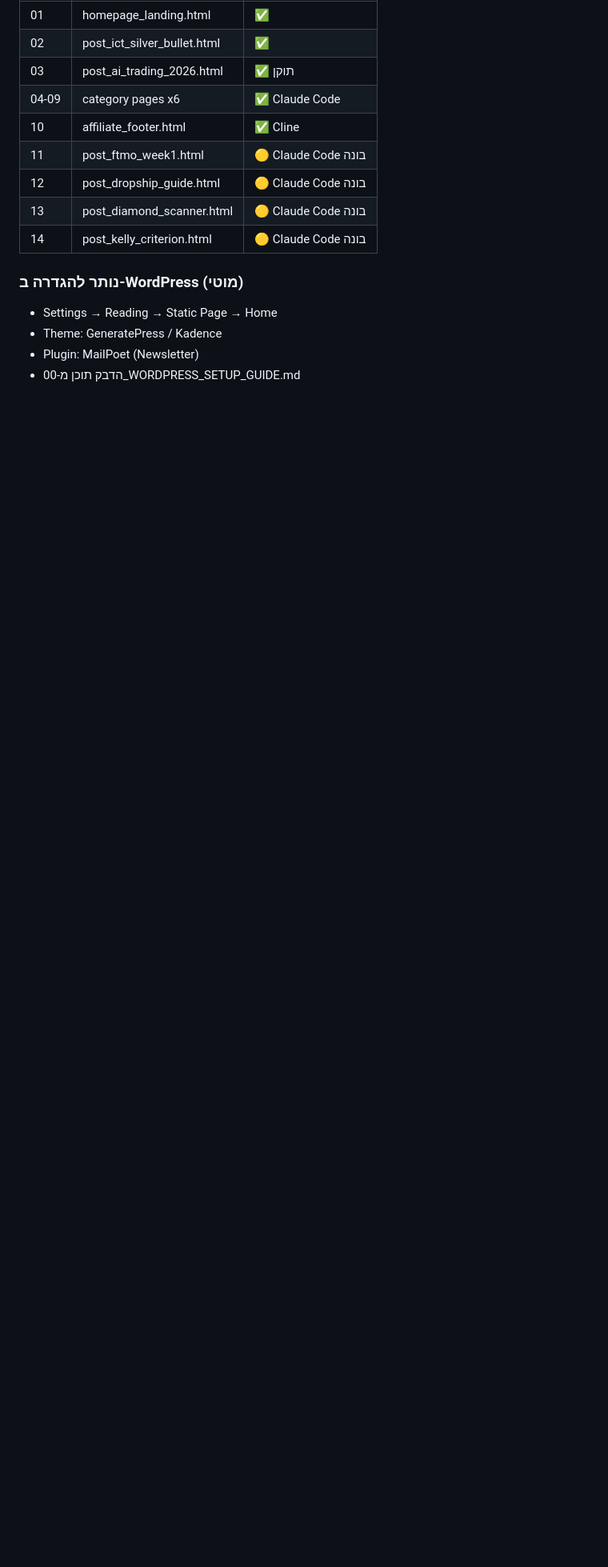
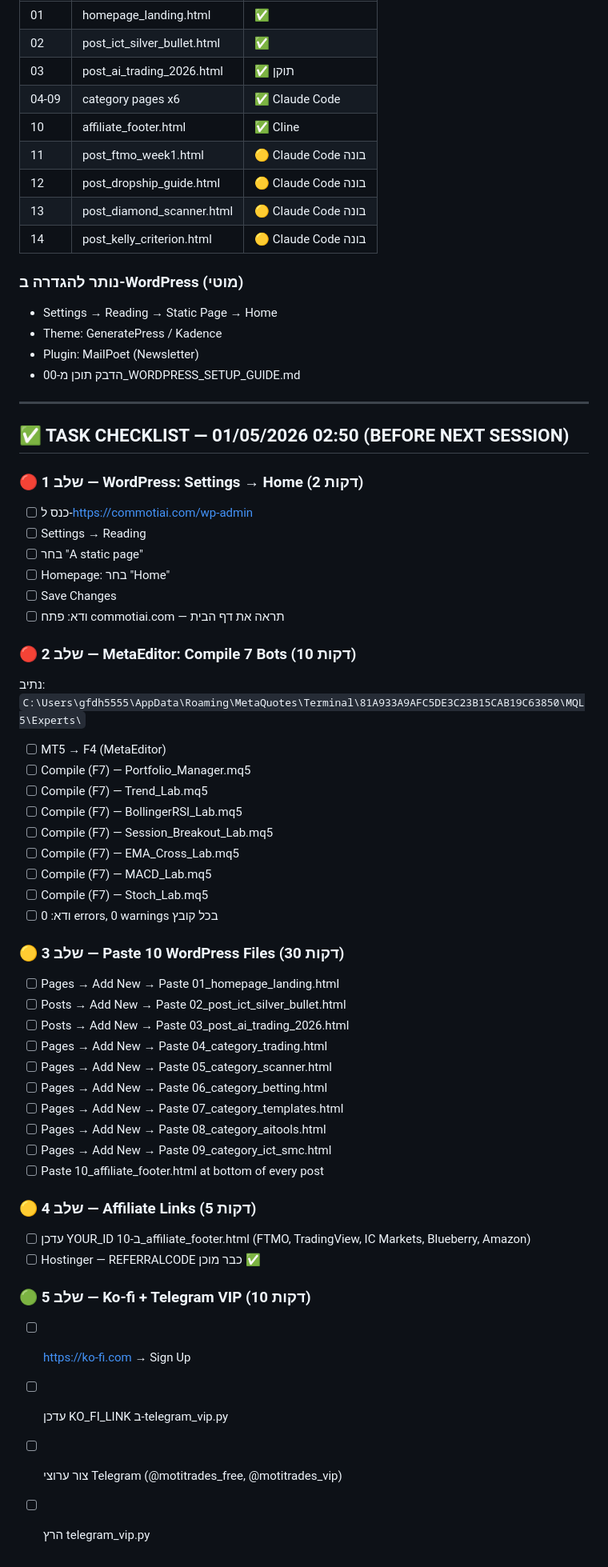
Before and after one commit to botbikamordehai2-sketch/ai-commerce, a Markdown page: MASTER_CONTEXT.md, the part around the change. Shown at 80% size. Rendered like a GitHub page; blank space fills up the shorter version.

Commit message:
01/05/2026 02:50 — Task checklist: WordPress Home + 7 MT5 bots compile + 10 content paste + affiliate + Ko-fi

```diff
--- a/MASTER_CONTEXT.md
+++ b/MASTER_CONTEXT.md
@@ -393,3 +393,50 @@ Portfolio_Manager → מעדכן PORTFOLIO_LOCKED
 - Theme: GeneratePress / Kadence
 - Plugin: MailPoet (Newsletter)
 - הדבק תוכן מ-00_WORDPRESS_SETUP_GUIDE.md
+
+---
+
+## ✅ TASK CHECKLIST — 01/05/2026 02:50 (BEFORE NEXT SESSION)
+
+### 🔴 שלב 1 — WordPress: Settings → Home (2 דקות)
+- [ ] כנס ל-https://commotiai.com/wp-admin
+- [ ] Settings → Reading
+- [ ] בחר "A static page"
+- [ ] Homepage: בחר "Home"
+- [ ] Save Changes
+- [ ] ודא: פתח commotiai.com — תראה את דף הבית
+
+### 🔴 שלב 2 — MetaEditor: Compile 7 Bots (10 דקות)
+נתיב: `C:\Users\gfdh5555\AppData\Roaming\MetaQuotes\Terminal\81A933A9AFC5DE3C23B15CAB19C63850\MQL5\Experts\`
+
+- [ ] MT5 → F4 (MetaEditor)
+- [ ] Compile (F7) — Portfolio_Manager.mq5
+- [ ] Compile (F7) — Trend_Lab.mq5
+- [ ] Compile (F7) — BollingerRSI_Lab.mq5
+- [ ] Compile (F7) — Session_Breakout_Lab.mq5
+- [ ] Compile (F7) — EMA_Cross_Lab.mq5
+- [ ] Compile (F7) — MACD_Lab.mq5
+- [ ] Compile (F7) — Stoch_Lab.mq5
+- [ ] ודא: 0 errors, 0 warnings בכל קובץ
+
+### 🟡 שלב 3 — Paste 10 WordPress Files (30 דקות)
+- [ ] Pages → Add New → Paste 01_homepage_landing.html
+- [ ] Posts → Add New → Paste 02_post_ict_silver_bullet.html
+- [ ] Posts → Add New → Paste 03_post_ai_trading_2026.html
+- [ ] Pages → Add New → Paste 04_category_trading.html
+- [ ] Pages → Add New → Paste 05_category_scanner.html
+- [ ] Pages → Add New → Paste 06_category_betting.html
+- [ ] Pages → Add New → Paste 07_category_templates.html
+- [ ] Pages → Add New → Paste 08_category_aitools.html
+- [ ] Pages → Add New → Paste 09_category_ict_smc.html
+- [ ] Paste 10_affiliate_footer.html at bottom of every post
+
+### 🟡 שלב 4 — Affiliate Links (5 דקות)
+- [ ] עדכן YOUR_ID ב-10_affiliate_footer.html (FTMO, TradingView, IC Markets, Blueberry, Amazon)
+- [ ] Hostinger — REFERRALCODE כבר מוכן ✅
+
+### 🟢 שלב 5 — Ko-fi + Telegram VIP (10 דקות)
+- [ ] https://ko-fi.com → Sign Up
+- [ ] עדכן KO_FI_LINK ב-telegram_vip.py
+- [ ] צור ערוצי Telegram (@motitrades_free, @motitrades_vip)
+- [ ] הרץ telegram_vip.py
```
